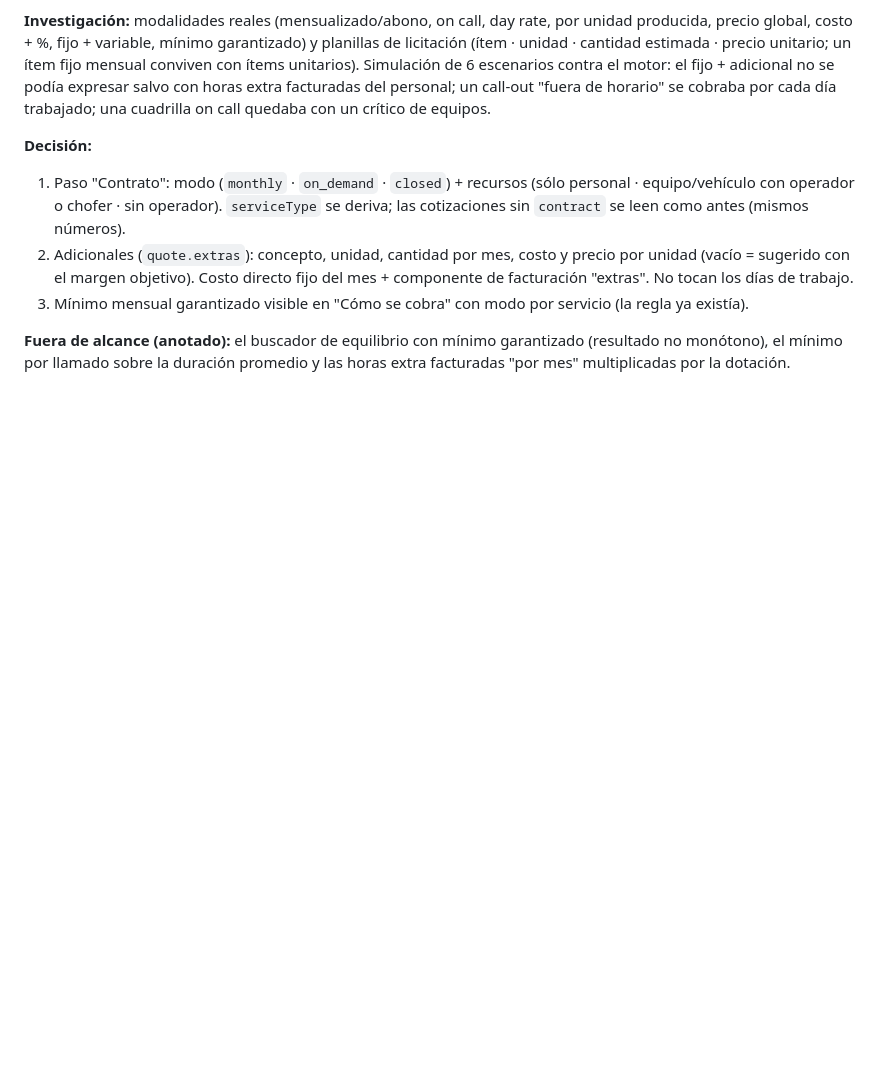
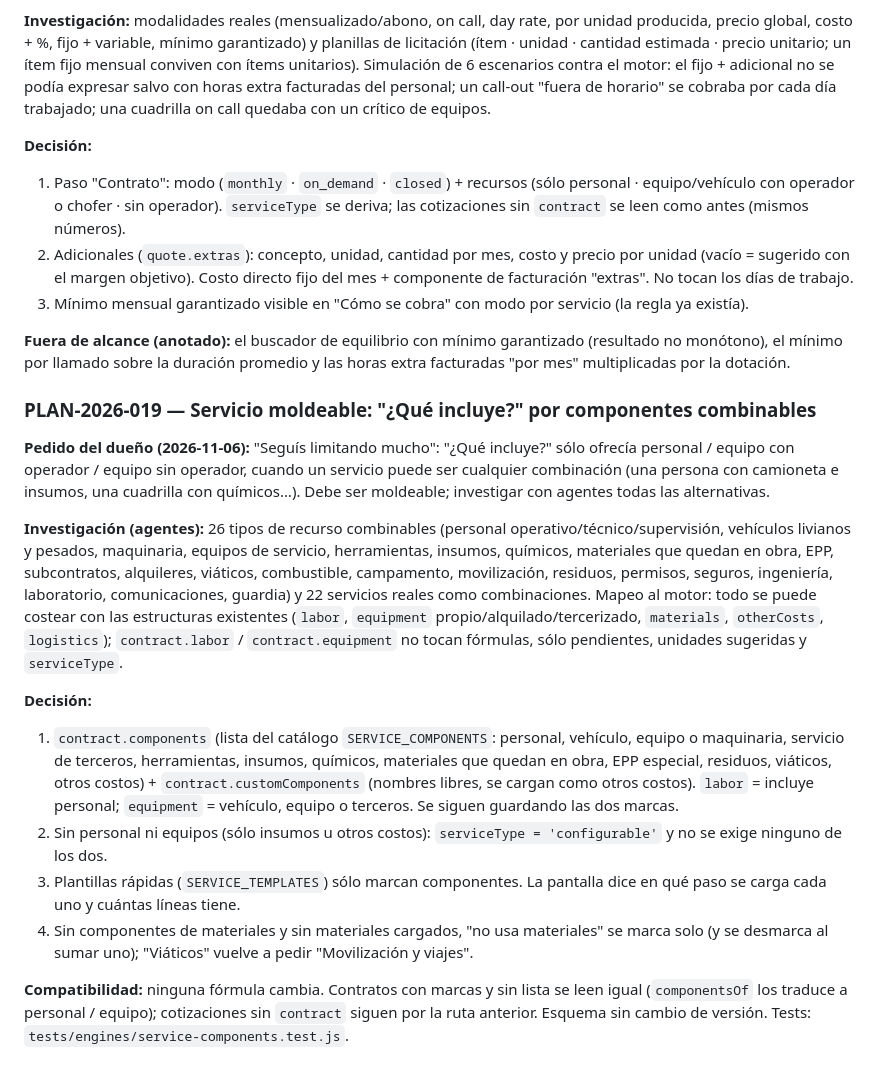
Before and after one commit to joaquinvedova1/COTIZADORWEB, a Markdown page: .agent/PLANS.md, the part around the change. GitHub-like rendering; blank space fills up the shorter version.

Commit message:
PLAN-2026-019 y CHANGELOG: servicio moldeable por componentes
Co-Authored-By: Claude Opus 5.5 <noreply@anthropic.com>
Claude-Session: https://claude.ai/code/session_018XtvokDNRh9TE4hZ3jXGpc

```diff
--- a/.agent/PLANS.md
+++ b/.agent/PLANS.md
@@ -1187,3 +1187,17 @@ Revert del PR. Los datos con `tripBasis` quedan válidos en la versión anterior
 3. Mínimo mensual garantizado visible en "Cómo se cobra" con modo por servicio (la regla ya existía).
 
 **Fuera de alcance (anotado):** el buscador de equilibrio con mínimo garantizado (resultado no monótono), el mínimo por llamado sobre la duración promedio y las horas extra facturadas "por mes" multiplicadas por la dotación.
+
+### PLAN-2026-019 — Servicio moldeable: "¿Qué incluye?" por componentes combinables
+
+**Pedido del dueño (2026-11-06):** "Seguís limitando mucho": "¿Qué incluye?" sólo ofrecía personal / equipo con operador / equipo sin operador, cuando un servicio puede ser cualquier combinación (una persona con camioneta e insumos, una cuadrilla con químicos…). Debe ser moldeable; investigar con agentes todas las alternativas.
+
+**Investigación (agentes):** 26 tipos de recurso combinables (personal operativo/técnico/supervisión, vehículos livianos y pesados, maquinaria, equipos de servicio, herramientas, insumos, químicos, materiales que quedan en obra, EPP, subcontratos, alquileres, viáticos, combustible, campamento, movilización, residuos, permisos, seguros, ingeniería, laboratorio, comunicaciones, guardia) y 22 servicios reales como combinaciones. Mapeo al motor: todo se puede costear con las estructuras existentes (`labor`, `equipment` propio/alquilado/tercerizado, `materials`, `otherCosts`, `logistics`); `contract.labor` / `contract.equipment` no tocan fórmulas, sólo pendientes, unidades sugeridas y `serviceType`.
+
+**Decisión:**
+1. `contract.components` (lista del catálogo `SERVICE_COMPONENTS`: personal, vehículo, equipo o maquinaria, servicio de terceros, herramientas, insumos, químicos, materiales que quedan en obra, EPP especial, residuos, viáticos, otros costos) + `contract.customComponents` (nombres libres, se cargan como otros costos). `labor` = incluye personal; `equipment` = vehículo, equipo o terceros. Se siguen guardando las dos marcas.
+2. Sin personal ni equipos (sólo insumos u otros costos): `serviceType = 'configurable'` y no se exige ninguno de los dos.
+3. Plantillas rápidas (`SERVICE_TEMPLATES`) sólo marcan componentes. La pantalla dice en qué paso se carga cada uno y cuántas líneas tiene.
+4. Sin componentes de materiales y sin materiales cargados, "no usa materiales" se marca solo (y se desmarca al sumar uno); "Viáticos" vuelve a pedir "Movilización y viajes".
+
+**Compatibilidad:** ninguna fórmula cambia. Contratos con marcas y sin lista se leen igual (`componentsOf` los traduce a personal / equipo); cotizaciones sin `contract` siguen por la ruta anterior. Esquema sin cambio de versión. Tests: `tests/engines/service-components.test.js`.
```
Also changed, not shown: CHANGELOG.md (+14 -0 lines).
